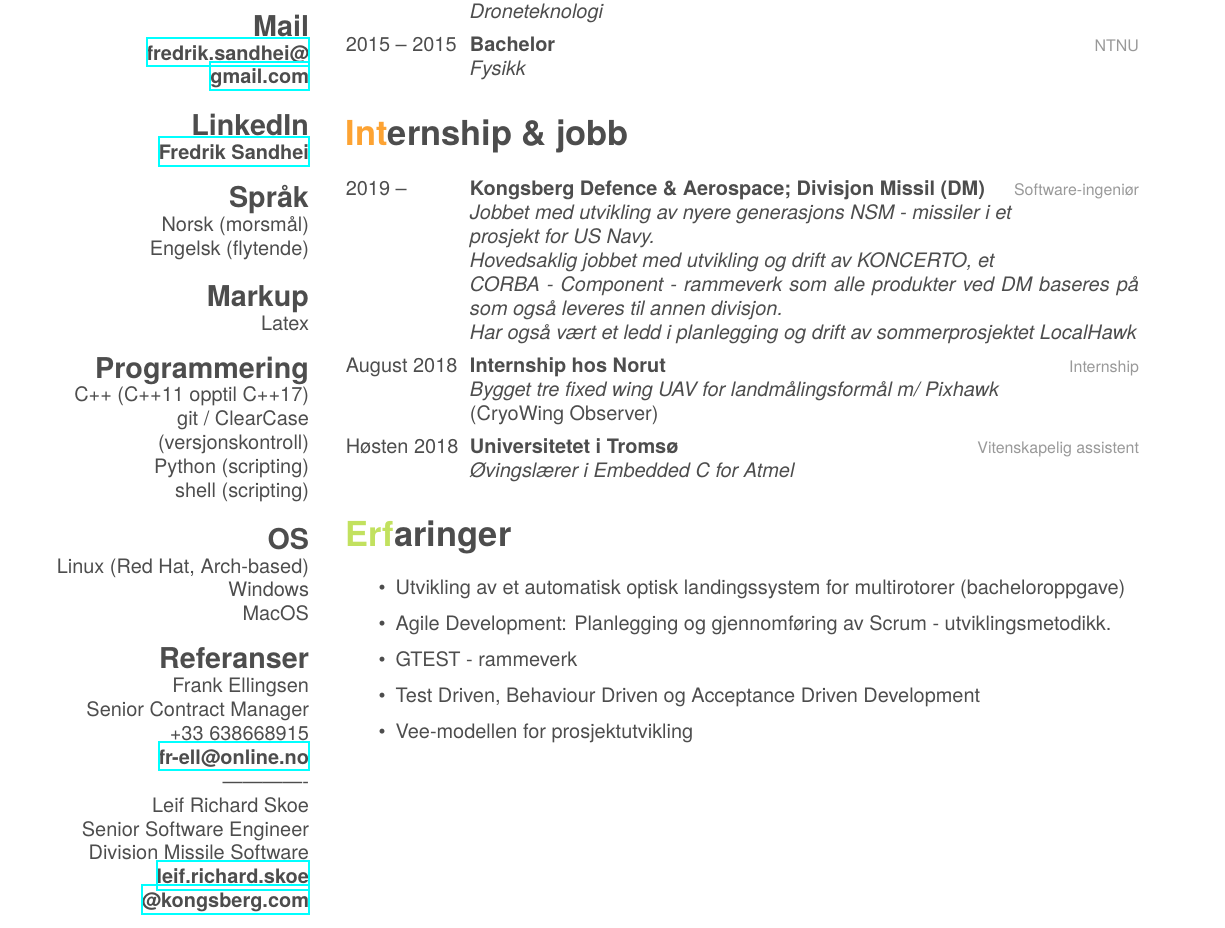
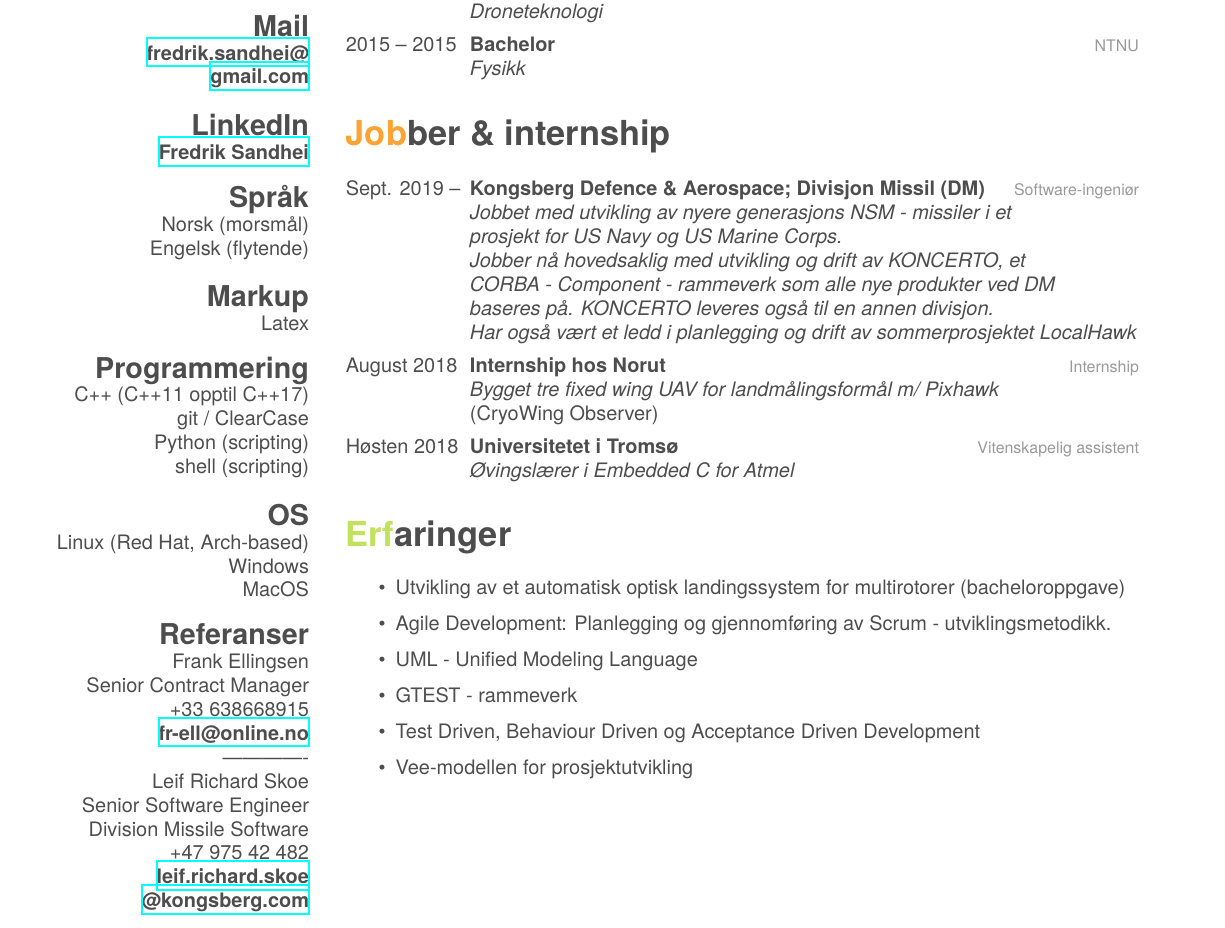
Before and after one commit to fredriksd/CV_minimal, a LaTeX CV (CV_Fredrik_Sandhei.tex): part of the page, cut so that both start at the same text. Compiled offline with XeLaTeX; a missing font is replaced by an installed copy or a similar font.

Commit message:
Updated resume to be released. Will in a later commit reformat to utilize another base package.

```diff
--- a/CV_Fredrik_Sandhei.tex
+++ b/CV_Fredrik_Sandhei.tex
@@ -1,6 +1,6 @@
-%!TEX TS-program = xelatex
+%!TeX program = xelatex
 \documentclass[]{friggeri-cv}
-\addbibresource{bibliography.bib}
+%\addbibresource{bibliography.bib}
 
 \begin{document}
 \header{C}{V}
@@ -26,7 +26,7 @@
   	Latex
   \section{Programmering}
     C++ (C++11 opptil C++17)
-    git / ClearCase (versjonskontroll)
+    git / ClearCase
     Python (scripting)
     shell (scripting)
   \section{OS}
@@ -41,7 +41,8 @@
     -------------
     Leif Richard Skoe
     Senior Software Engineer
-	Division Missile Software
+    Division Missile Software
+    +47 975 42 482
 	    \href{mailto:leif.richard.skoe@kongsberg.com}{\textbf{leif.richard.skoe\\@kongsberg.com}}
 \end{aside}
 
@@ -66,14 +67,14 @@
 \end{entrylist}
 
 
-\section{Internship \& jobb}
+\section{Jobber \& internship}
 \begin{entrylist}
 	\entry
-	{2019 --}
+	{Sept. 2019 -- }
 	{Kongsberg Defence \& Aerospace; Divisjon Missil (DM)}
 	{Software-ingeniør}
-	{\emph{Jobbet med utvikling av nyere generasjons NSM - missiler i et \\ prosjekt for US Navy. \\
-	Hovedsaklig jobbet med utvikling og drift av KONCERTO, et \\CORBA - Component - rammeverk som alle produkter ved DM baseres på som også leveres til annen divisjon.\\
+	{\emph{Jobbet med utvikling av nyere generasjons NSM - missiler i et \\ prosjekt for US Navy og US Marine Corps. \\
+	Jobber nå hovedsaklig med utvikling og drift av KONCERTO, et \\CORBA - Component - rammeverk som alle nye produkter ved DM\\ baseres på. KONCERTO leveres også til en annen divisjon.\\
 	Har også vært et ledd i planlegging og drift av sommerprosjektet LocalHawk}}
     \entry
     {August 2018}
@@ -112,6 +113,7 @@
 \begin{itemize}
     \item Utvikling av et automatisk optisk landingssystem for multirotorer (bacheloroppgave)
     \item Agile Development: Planlegging og gjennomføring av Scrum - utviklingsmetodikk.
+    \item UML - Unified Modeling Language
     \item GTEST - rammeverk
     \item Test Driven, Behaviour Driven og Acceptance Driven Development
     \item Vee-modellen for prosjektutvikling
```
Also changed, not shown: CV_Fredrik_Sandhei.pdf, CV_Fredrik_Sandhei.tex (2 more changed lines), 2 other files.
